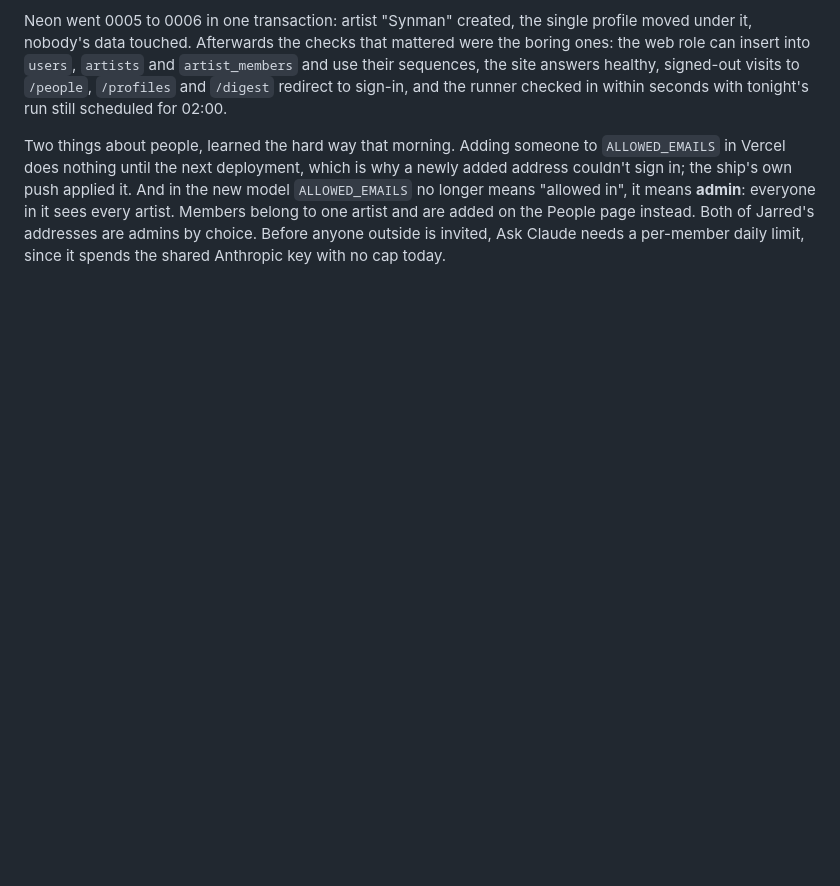
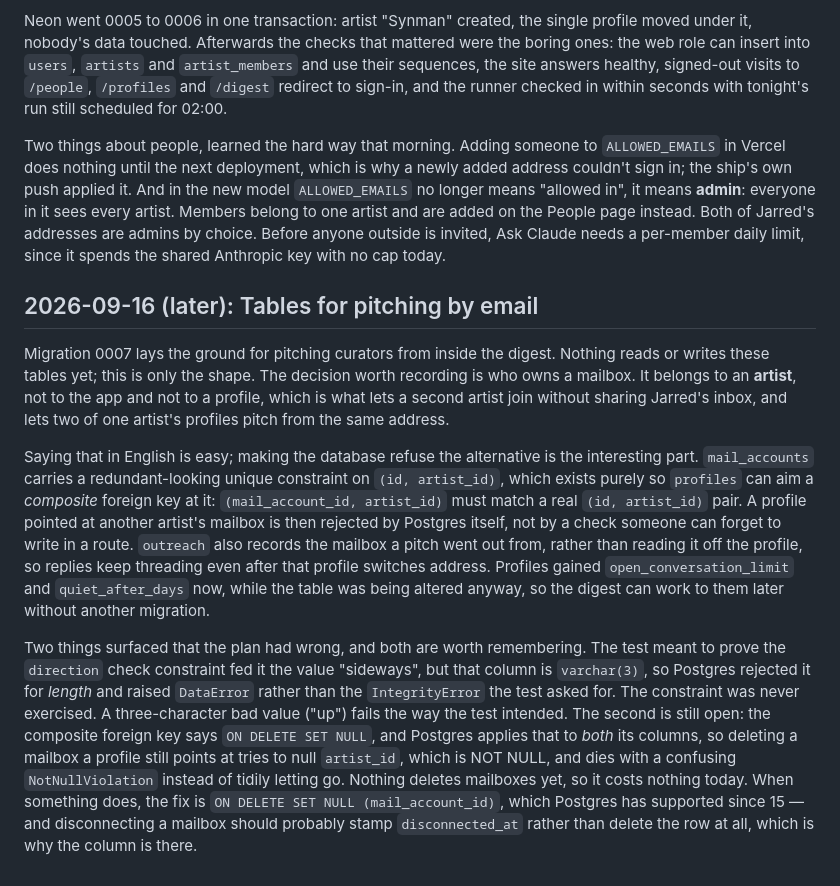
Before and after one commit to burningpaper/noblehunter, a Markdown page: .claude/DEVELOPER_LOGS.md, the part around the change. Drawn GitHub-style; blank space fills up the shorter version.

Commit message:
docs: record why a mailbox belongs to an artist
Notes the composite foreign key trick behind migration 0007, and the ON DELETE SET NULL
defect left open for whoever first deletes a mailbox.

Co-Authored-By: Claude Opus 5 (1M context) <noreply@anthropic.com>

```diff
--- a/.claude/DEVELOPER_LOGS.md
+++ b/.claude/DEVELOPER_LOGS.md
@@ -289,3 +289,11 @@ The release ran in the order the final review asked for, and the order mattered
 Neon went 0005 to 0006 in one transaction: artist "Synman" created, the single profile moved under it, nobody's data touched. Afterwards the checks that mattered were the boring ones: the web role can insert into `users`, `artists` and `artist_members` and use their sequences, the site answers healthy, signed-out visits to `/people`, `/profiles` and `/digest` redirect to sign-in, and the runner checked in within seconds with tonight's run still scheduled for 02:00.
 
 Two things about people, learned the hard way that morning. Adding someone to `ALLOWED_EMAILS` in Vercel does nothing until the next deployment, which is why a newly added address couldn't sign in; the ship's own push applied it. And in the new model `ALLOWED_EMAILS` no longer means "allowed in", it means **admin**: everyone in it sees every artist. Members belong to one artist and are added on the People page instead. Both of Jarred's addresses are admins by choice. Before anyone outside is invited, Ask Claude needs a per-member daily limit, since it spends the shared Anthropic key with no cap today.
+
+## 2026-09-16 (later): Tables for pitching by email
+
+Migration 0007 lays the ground for pitching curators from inside the digest. Nothing reads or writes these tables yet; this is only the shape. The decision worth recording is who owns a mailbox. It belongs to an **artist**, not to the app and not to a profile, which is what lets a second artist join without sharing Jarred's inbox, and lets two of one artist's profiles pitch from the same address.
+
+Saying that in English is easy; making the database refuse the alternative is the interesting part. `mail_accounts` carries a redundant-looking unique constraint on `(id, artist_id)`, which exists purely so `profiles` can aim a *composite* foreign key at it: `(mail_account_id, artist_id)` must match a real `(id, artist_id)` pair. A profile pointed at another artist's mailbox is then rejected by Postgres itself, not by a check someone can forget to write in a route. `outreach` also records the mailbox a pitch went out from, rather than reading it off the profile, so replies keep threading even after that profile switches address. Profiles gained `open_conversation_limit` and `quiet_after_days` now, while the table was being altered anyway, so the digest can work to them later without another migration.
+
+Two things surfaced that the plan had wrong, and both are worth remembering. The test meant to prove the `direction` check constraint fed it the value "sideways", but that column is `varchar(3)`, so Postgres rejected it for *length* and raised `DataError` rather than the `IntegrityError` the test asked for. The constraint was never exercised. A three-character bad value ("up") fails the way the test intended. The second is still open: the composite foreign key says `ON DELETE SET NULL`, and Postgres applies that to *both* its columns, so deleting a mailbox a profile still points at tries to null `artist_id`, which is NOT NULL, and dies with a confusing `NotNullViolation` instead of tidily letting go. Nothing deletes mailboxes yet, so it costs nothing today. When something does, the fix is `ON DELETE SET NULL (mail_account_id)`, which Postgres has supported since 15 — and disconnecting a mailbox should probably stamp `disconnected_at` rather than delete the row at all, which is why the column is there.
```
